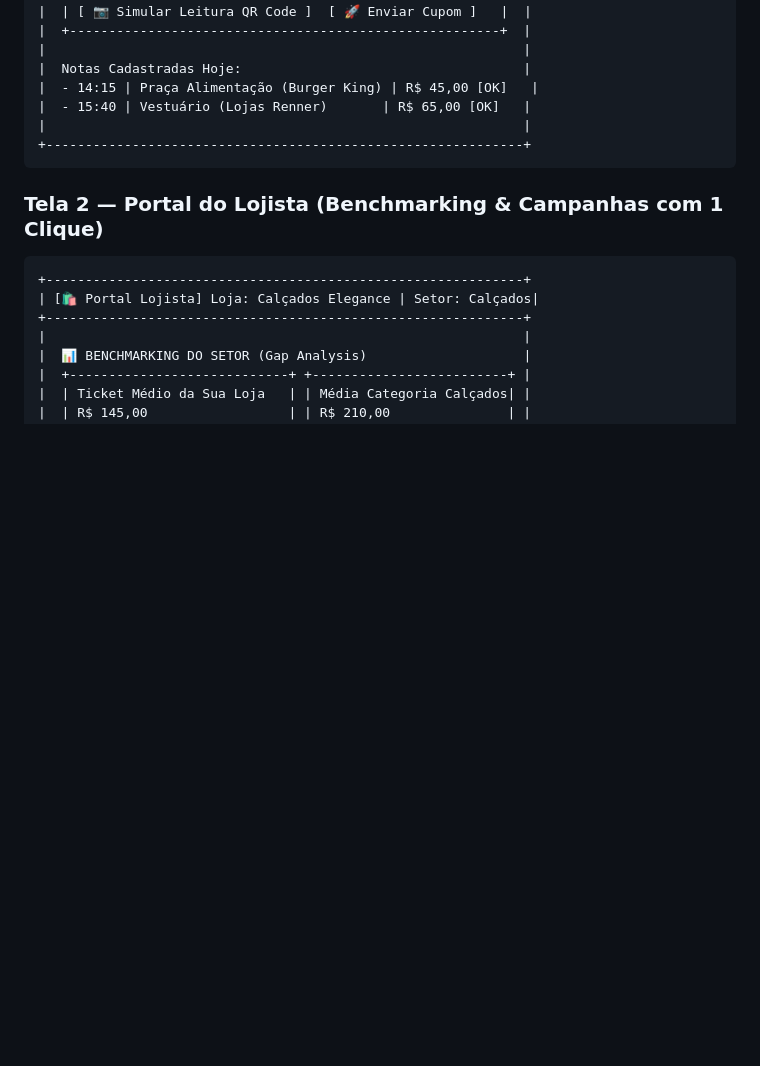
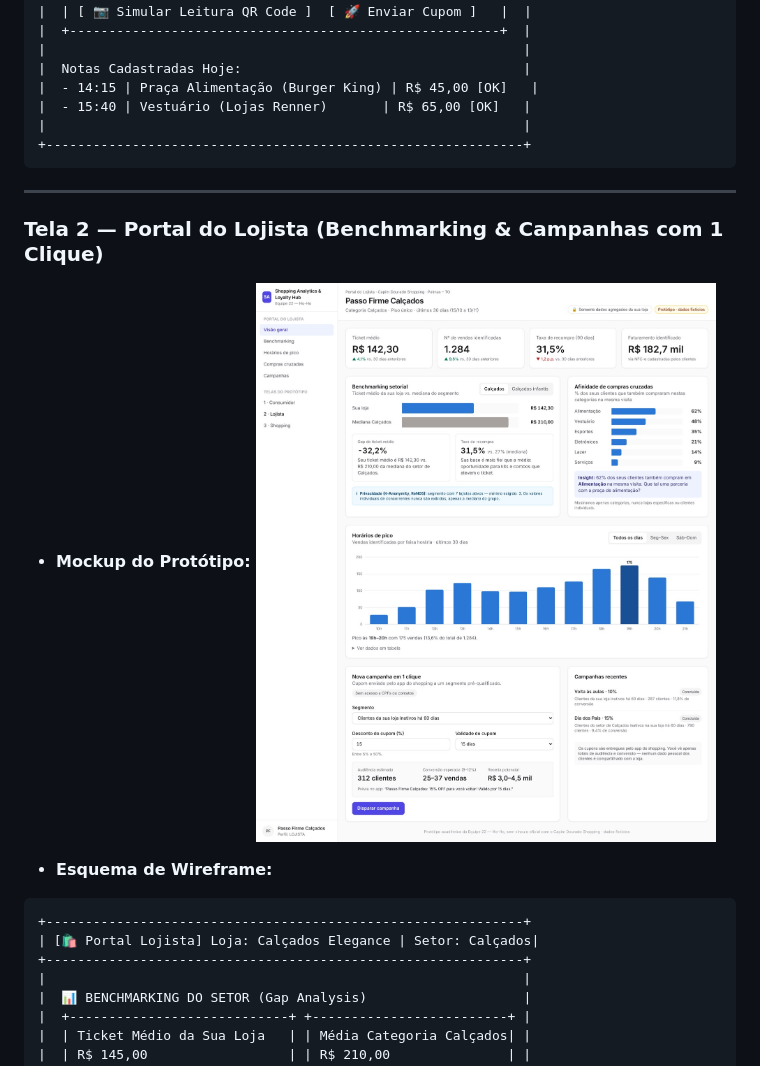
Before and after one commit to victoraugusto2008df-blip/Ho-ho-project, a Markdown page: README.md, the part around one of its changes. Drawn GitHub-style; pictures changed too: .docs/images/figura3-portal-lojista.png (added); blank space fills up the shorter version.

````diff
--- a/README.md
+++ b/README.md
@@ -112,7 +123,13 @@ O MVP inicial é composto por **3 telas essenciais (*Vertical Slice*)**:
 +-------------------------------------------------------------+
 ```
 
+---
+
 ### Tela 2 — Portal do Lojista (Benchmarking & Campanhas com 1 Clique)
+* **Mockup do Protótipo:**
+![Portal do Lojista](.docs/images/figura3-portal-lojista.png)
+
+* **Esquema de Wireframe:**
 ```
 +-------------------------------------------------------------+
 | [🛍️ Portal Lojista] Loja: Calçados Elegance | Setor: Calçados|
````
Also changed, not shown: other parts of README.md (+19 -2 lines), .docs/images/figura1-consumidor-desktop.png (added), .docs/images/figura2-consumidor-mobile.png (added), .docs/images/figura4-portal-shopping.png (added).
